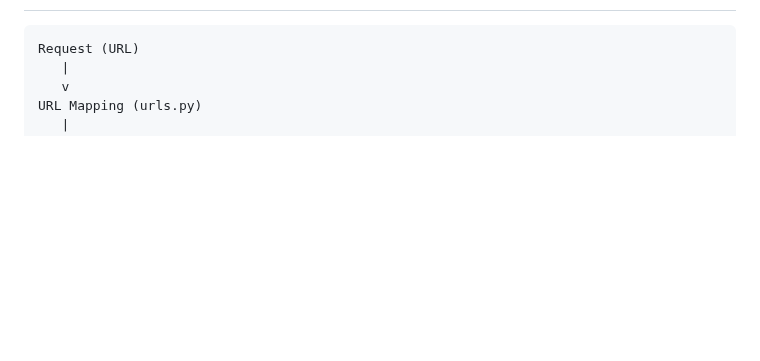
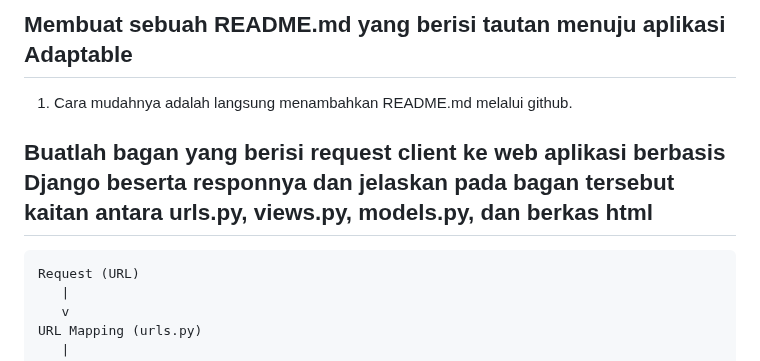
Before and after one commit to Merrick2q/cubersparadise, a Markdown page: README.md, the part around one of its changes. GitHub-like rendering; blank space fills up the shorter version.

````diff
--- a/README.md
+++ b/README.md
@@ -232,3 +283,7 @@ untuk menambahkan model item dengan atribut-atributnya.
+## Membuat sebuah README.md yang berisi tautan menuju aplikasi Adaptable
+1. Cara mudahnya adalah langsung menambahkan README.md melalui github.
+
+## Buatlah bagan yang berisi request client ke web aplikasi berbasis Django beserta responnya dan jelaskan pada bagan tersebut kaitan antara urls.py, views.py, models.py, dan berkas html
 ```
 Request (URL)
    |
````
Also changed, not shown: other parts of README.md (+55 -4 lines).
